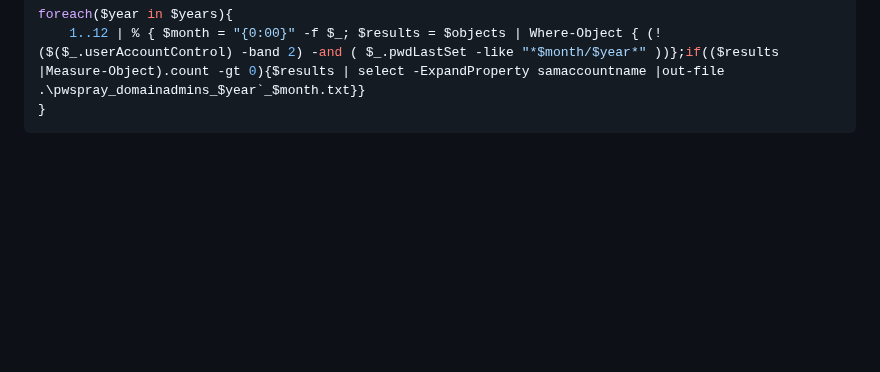
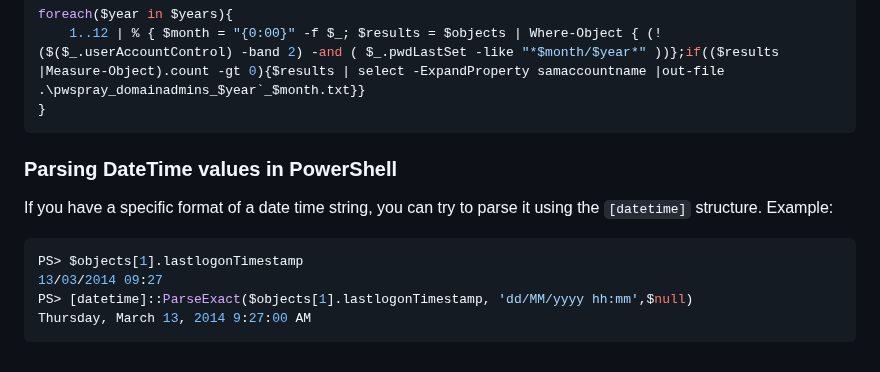
Before and after one commit to ville87/offsec, a Markdown page: Windows/ADExplorerSnapshot.md, the part around the change. Drawn GitHub-style; blank space fills up the shorter version.

````diff
--- a/Windows/ADExplorerSnapshot.md
+++ b/Windows/ADExplorerSnapshot.md
@@ -93,3 +93,11 @@ foreach($year in $years){
     1..12 | % { $month = "{0:00}" -f $_; $results = $objects | Where-Object { (!($($_.userAccountControl) -band 2) -and ( $_.pwdLastSet -like "*$month/$year*" ))};if(($results |Measure-Object).count -gt 0){$results | select -ExpandProperty samaccountname |out-file .\pwspray_domainadmins_$year`_$month.txt}}
 }
 ```
+### Parsing DateTime values in PowerShell
+If you have a specific format of a date time string, you can try to parse it using the `[datetime]` structure. Example:
+```powershell
+PS> $objects[1].lastlogonTimestamp
+13/03/2014 09:27
+PS> [datetime]::ParseExact($objects[1].lastlogonTimestamp, 'dd/MM/yyyy hh:mm',$null)
+Thursday, March 13, 2014 9:27:00 AM
+```
````
